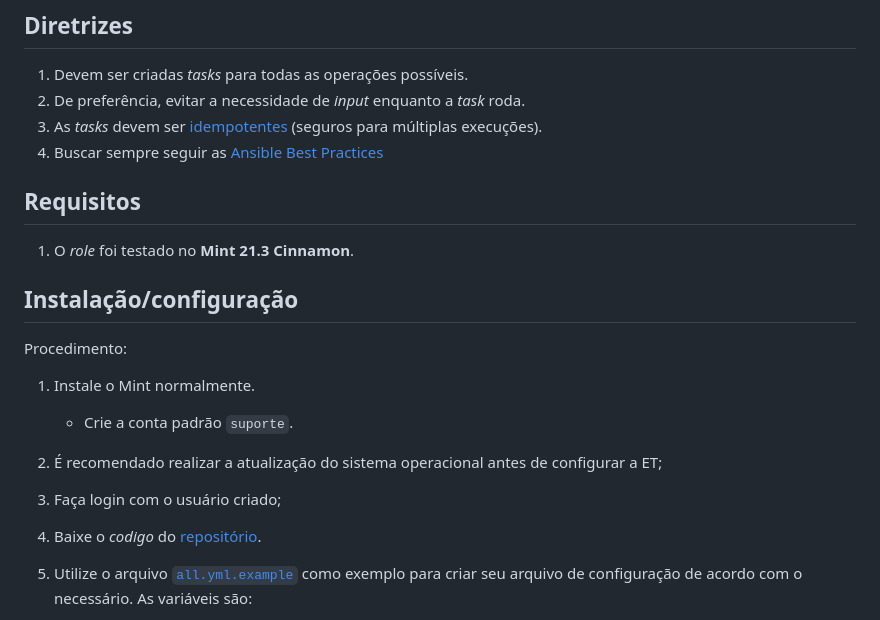
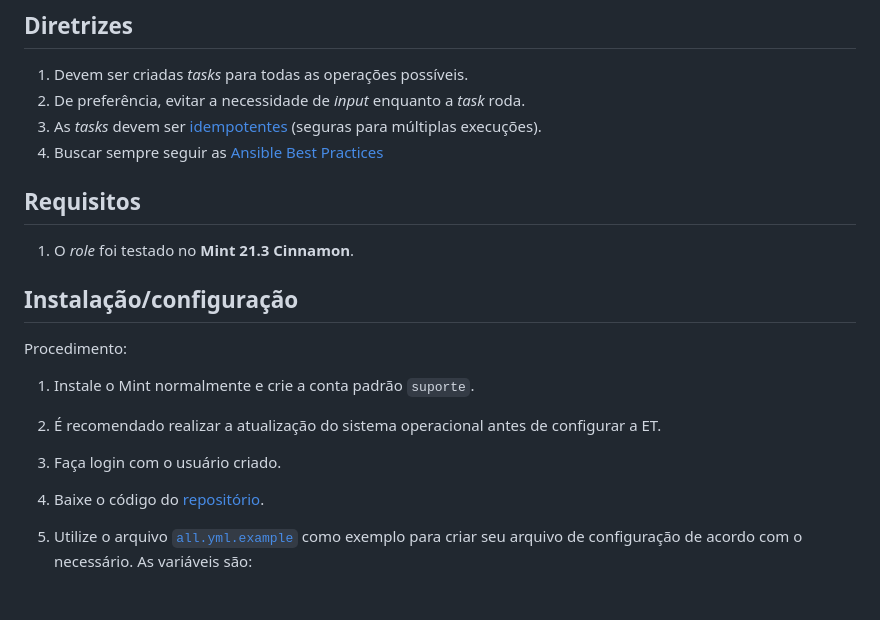
Before and after one commit to CMCuritiba/Estacao-Trabalho-CMC, a Markdown page: README.md, the part around one of its changes. GitHub-like rendering; blank space fills up the shorter version.

```diff
--- a/README.md
+++ b/README.md
@@ -4,7 +4,7 @@
 
 1. Devem ser criadas _tasks_ para todas as operações possíveis.
 2. De preferência, evitar a necessidade de _input_ enquanto a _task_ roda.
-3. As _tasks_ devem ser [idempotentes](https://docs.ansible.com/ansible/latest/reference_appendices/glossary.html#term-idempotency) (seguros para múltiplas execuções).
+3. As _tasks_ devem ser [idempotentes](https://docs.ansible.com/ansible/latest/reference_appendices/glossary.html#term-idempotency) (seguras para múltiplas execuções).
 4. Buscar sempre seguir as [Ansible Best Practices](https://docs.ansible.com/ansible/2.8/user_guide/playbooks_best_practices.html)
 
 ## Requisitos
@@ -15,11 +15,10 @@
 
 Procedimento:
 
-1. Instale o Mint normalmente.
-   - Crie a conta padrão `suporte`.
-2. É recomendado realizar a atualização do sistema operacional antes de configurar a ET;
-3. Faça login com o usuário criado;
-4. Baixe o _codigo_ do [repositório](https://github.com/CMCuritiba/Estacao-Trabalho-CMC).
+1. Instale o Mint normalmente e crie a conta padrão `suporte`.
+2. É recomendado realizar a atualização do sistema operacional antes de configurar a ET.
+3. Faça login com o usuário criado.
+4. Baixe o código do [repositório](https://github.com/CMCuritiba/Estacao-Trabalho-CMC).
 5. Utilize o arquivo [`all.yml.example`](./inventory/group_vars/all.yml.exemple)
    como exemplo para criar seu arquivo de configuração de acordo com o
    necessário. As variáveis são:
```
Also changed, not shown: other parts of README.md (+4 -4 lines).
